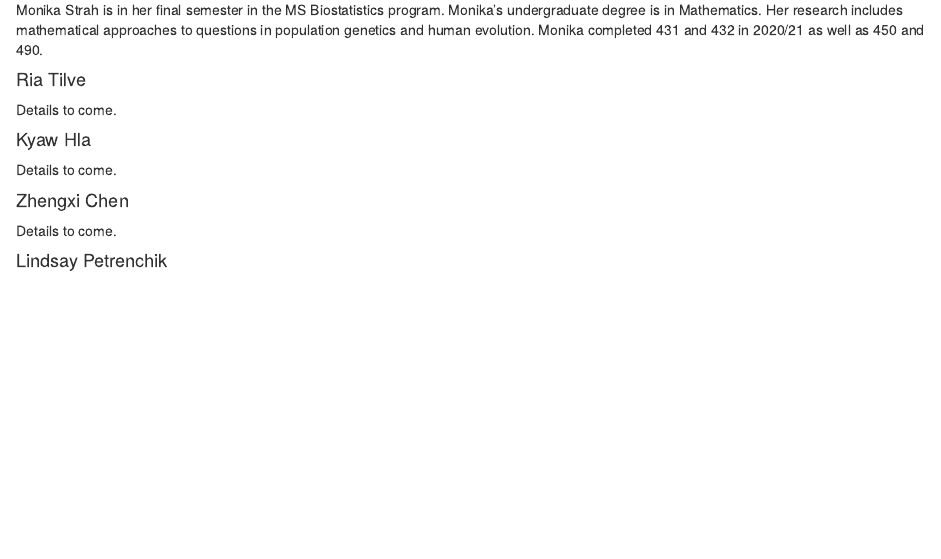
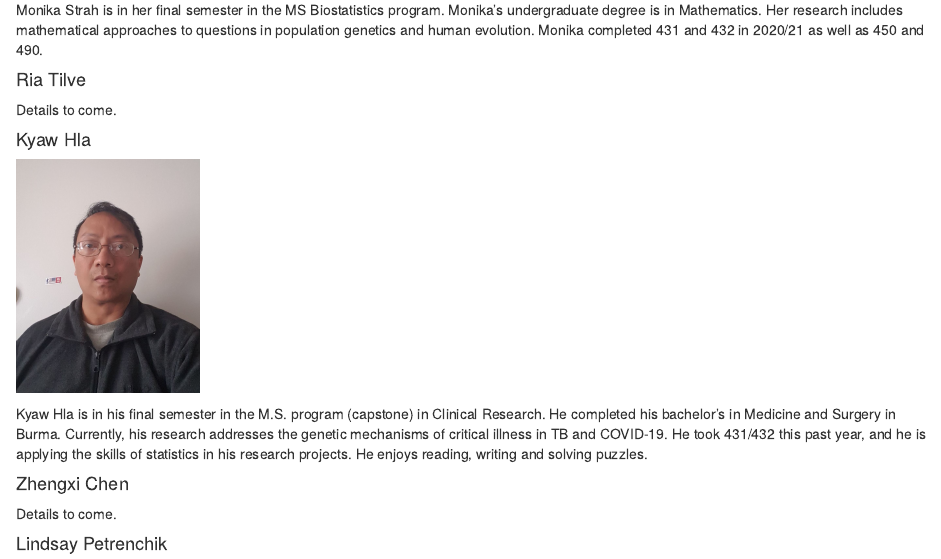
Before and after one commit to THOMASELOVE/431-syllabus-2022, an R Markdown document (index.Rmd): the page in a window 1100 px wide, from 11800 px down. Rendered offline with R 4.5, knitr and Pandoc, with nearby package versions; drawn as R Markdown's standard HTML page in place of the format the file asks for.

Commit message:
Add Kyaw

````diff
--- a/index.Rmd
+++ b/index.Rmd
@@ -459,7 +459,11 @@ Details to come.
 
 #### Kyaw Hla {-}
 
-Details to come.
+```{r Kyaw_fig, echo = FALSE, out.width = '20%'}
+knitr::include_graphics("images/Kyaw_Hla.jpg")
+```
+
+Kyaw Hla is in his final semester in the M.S. program (capstone) in Clinical Research. He completed his bachelor's in Medicine and Surgery in Burma. Currently, his research addresses the genetic mechanisms of critical illness in TB and COVID-19. He took 431/432 this past year, and he is applying the skills of statistics in his research projects. He enjoys reading, writing and solving puzzles.
 
 #### Zhengxi Chen {-}
 
````
Also changed, not shown: docs/search_index.json, images/431_logo.PNG (added), images/Kyaw_Hla.jpg (added), 3 other files.
